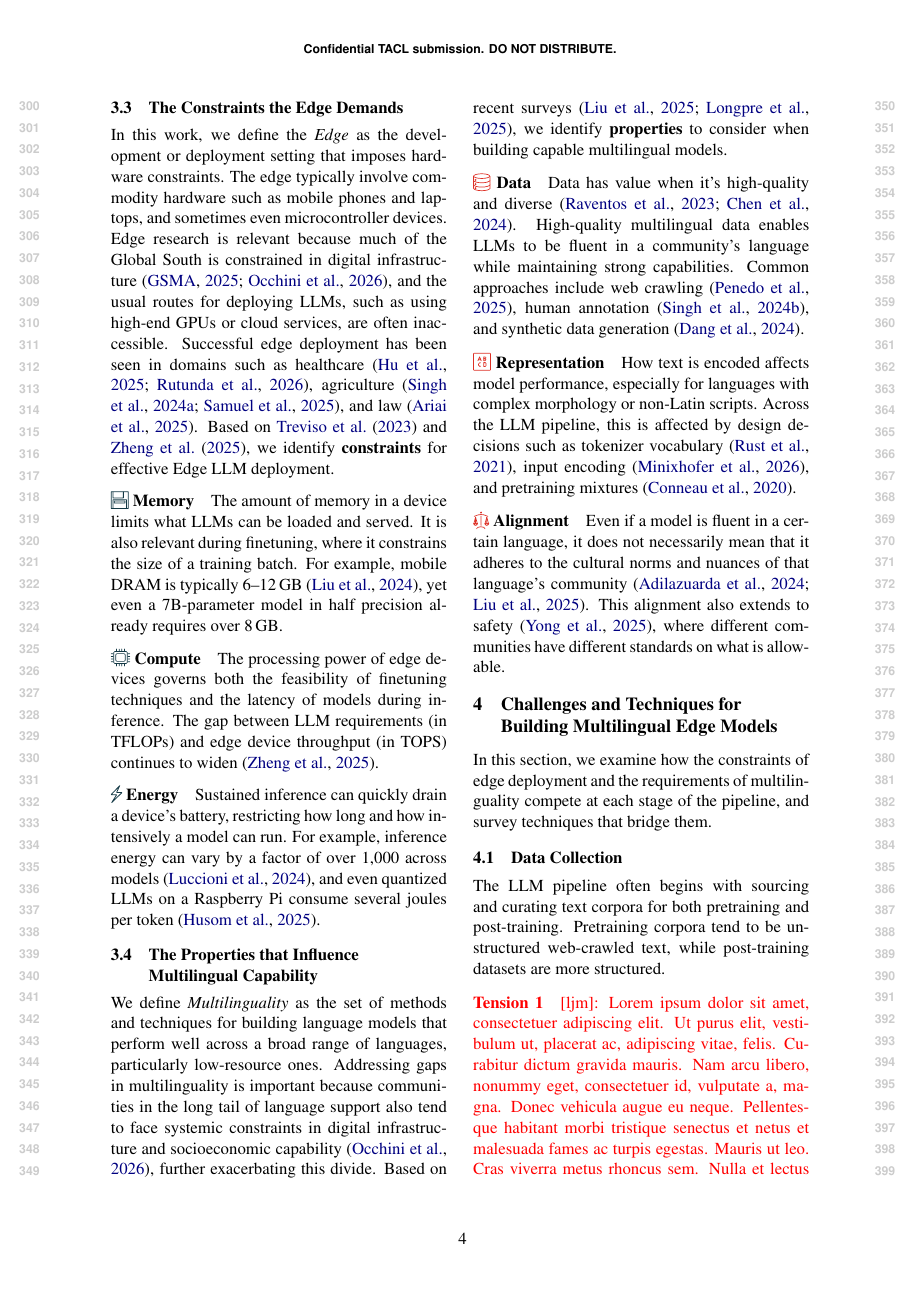
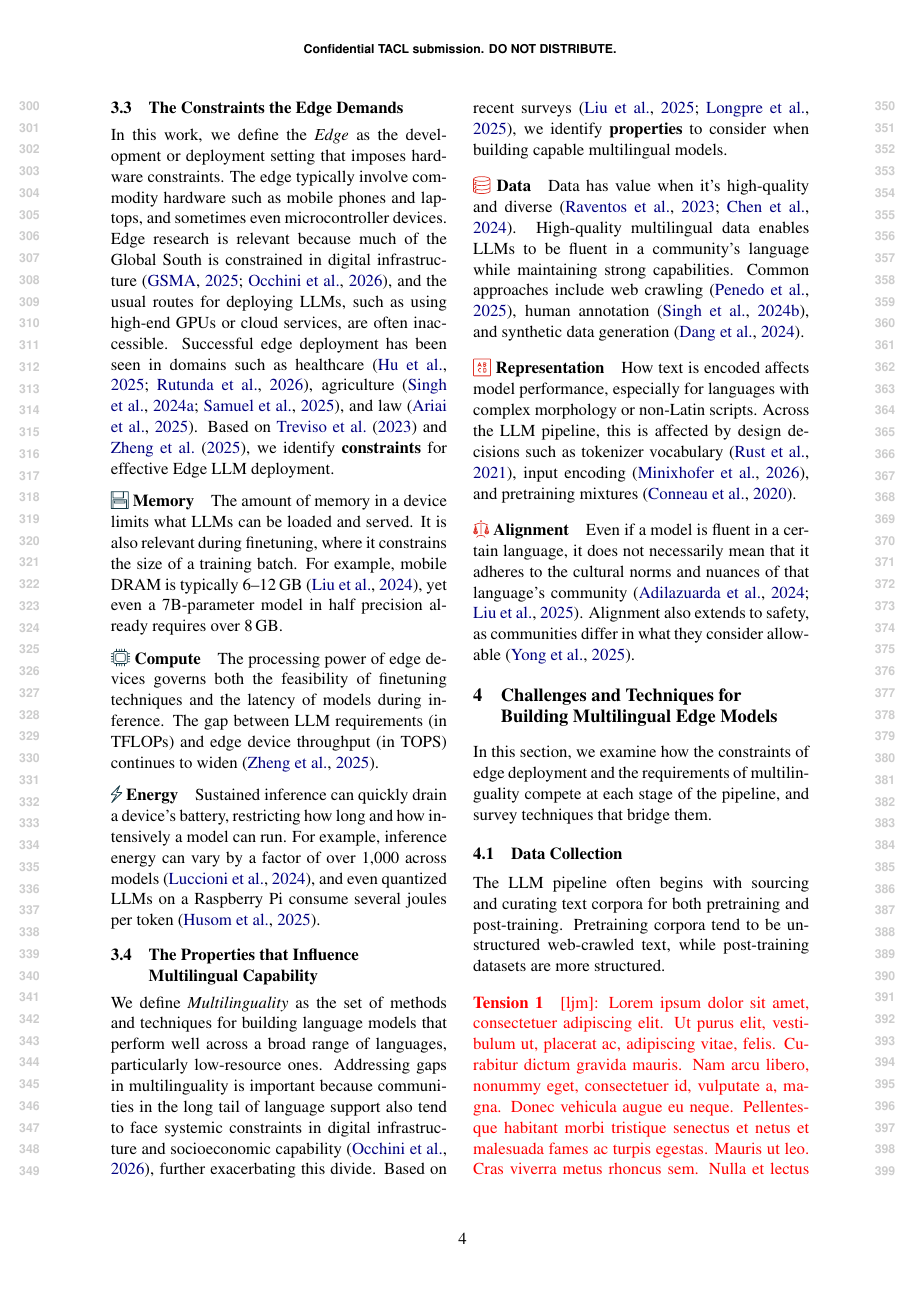
Before and after one commit to ljvmiranda921/multilinguality-at-the-edge, a LaTeX paper (tacl2021v1-template.tex): page 4 of 14. Compiled offline with pdfLaTeX.

Commit message:
[wip] Update

```diff
--- a/tacl2021v1-template.tex
+++ b/tacl2021v1-template.tex
@@ -291,7 +291,7 @@ Across the LLM pipeline, this is affected by design decisions such as tokenizer
 
 \paragraph{\iconalignment{} Alignment}
 Even if a model is fluent in a certain language, it does not necessarily mean that it adheres to the cultural norms and nuances of that language's community \citep{adilazuarda-etal-2024-towards,liu-etal-2025-culturally}.
-This alignment also extends to safety \citep{yong-etal-2025-state}, where different communities have different standards on what is allowable.
+Alignment also extends to safety, as communities differ in what they consider allowable \citep{yong-etal-2025-state}.
 
 % \input{tables/survey_comparisons.tex}
 
```
